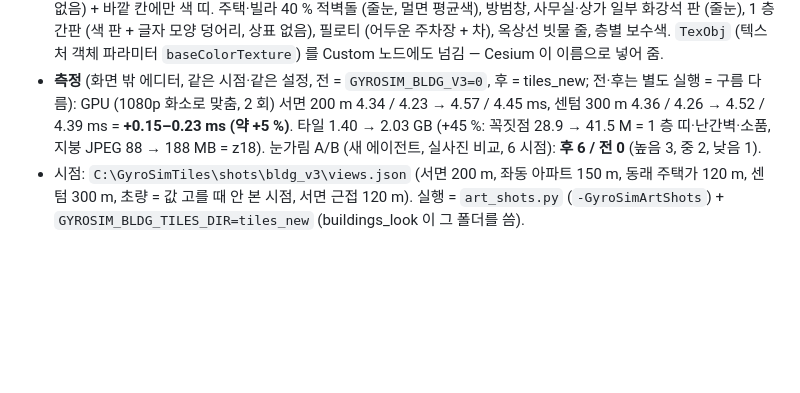
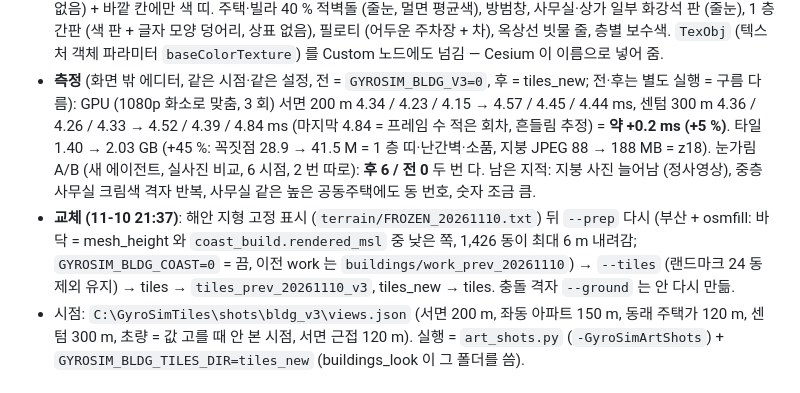
Before and after one commit to gyumingim/gyro-sim-chair, a Markdown page: docs/vworld-integration.md, the part around the change. Drawn GitHub-style; blank space fills up the shorter version.

Commit message:
Buildings v3 docs: final GPU, second blind review, tile swap and coast-aware base
Co-Authored-By: Claude Opus 5.5 <noreply@anthropic.com>

```diff
--- a/docs/vworld-integration.md
+++ b/docs/vworld-integration.md
@@ -556,9 +556,14 @@ python -I sim/buildings_build.py --tiles --ground                       # work
   사무실·상가 일부 화강석 판 (줄눈), 1 층 간판 (색 판 + 글자 모양 덩어리, 상표 없음), 필로티 (어두운 주차장 + 차), 옥상선 빗물 줄, 층별 보수색.
   `TexObj` (텍스처 객체 파라미터 `baseColorTexture`) 를 Custom 노드에도 넘김 — Cesium 이 이름으로 넣어 줌.
 - **측정** (화면 밖 에디터, 같은 시점·같은 설정, 전 = `GYROSIM_BLDG_V3=0`, 후 = tiles_new; 전·후는 별도 실행 = 구름 다름):
-  GPU (1080p 화소로 맞춤, 2 회) 서면 200 m 4.34 / 4.23 → 4.57 / 4.45 ms, 센텀 300 m 4.36 / 4.26 → 4.52 / 4.39 ms = **+0.15–0.23 ms (약 +5 %)**.
+  GPU (1080p 화소로 맞춤, 3 회) 서면 200 m 4.34 / 4.23 / 4.15 → 4.57 / 4.45 / 4.44 ms, 센텀 300 m 4.36 / 4.26 / 4.33 → 4.52 / 4.39 / 4.84 ms
+  (마지막 4.84 = 프레임 수 적은 회차, 흔들림 추정) = **약 +0.2 ms (+5 %)**.
   타일 1.40 → 2.03 GB (+45 %: 꼭짓점 28.9 → 41.5 M = 1 층 띠·난간벽·소품, 지붕 JPEG 88 → 188 MB = z18).
-  눈가림 A/B (새 에이전트, 실사진 비교, 6 시점): **후 6 / 전 0** (높음 3, 중 2, 낮음 1).
+  눈가림 A/B (새 에이전트, 실사진 비교, 6 시점, 2 번 따로): **후 6 / 전 0** 두 번 다.
+  남은 지적: 지붕 사진 늘어남 (정사영상), 중층 사무실 크림색 격자 반복, 사무실 같은 높은 공동주택에도 동 번호, 숫자 조금 큼.
+- **교체 (11-10 21:37)**: 해안 지형 고정 표시 (`terrain/FROZEN_20261110.txt`) 뒤 `--prep` 다시 (부산 + osmfill: 바닥 = mesh_height 와
+  `coast_build.rendered_msl` 중 낮은 쪽, 1,426 동이 최대 6 m 내려감; `GYROSIM_BLDG_COAST=0` = 끔, 이전 work 는 `buildings/work_prev_20261110`)
+  → `--tiles` (랜드마크 24 동 제외 유지) → tiles → `tiles_prev_20261110_v3`, tiles_new → tiles. 충돌 격자 `--ground` 는 안 다시 만듦.
 - 시점: `C:\GyroSimTiles\shots\bldg_v3\views.json` (서면 200 m, 좌동 아파트 150 m, 동래 주택가 120 m, 센텀 300 m, 초량 = 값 고를 때 안 본 시점, 서면 근접 120 m).
   실행 = `art_shots.py` (`-GyroSimArtShots`) + `GYROSIM_BLDG_TILES_DIR=tiles_new` (buildings_look 이 그 폴더를 씀).
 
```
